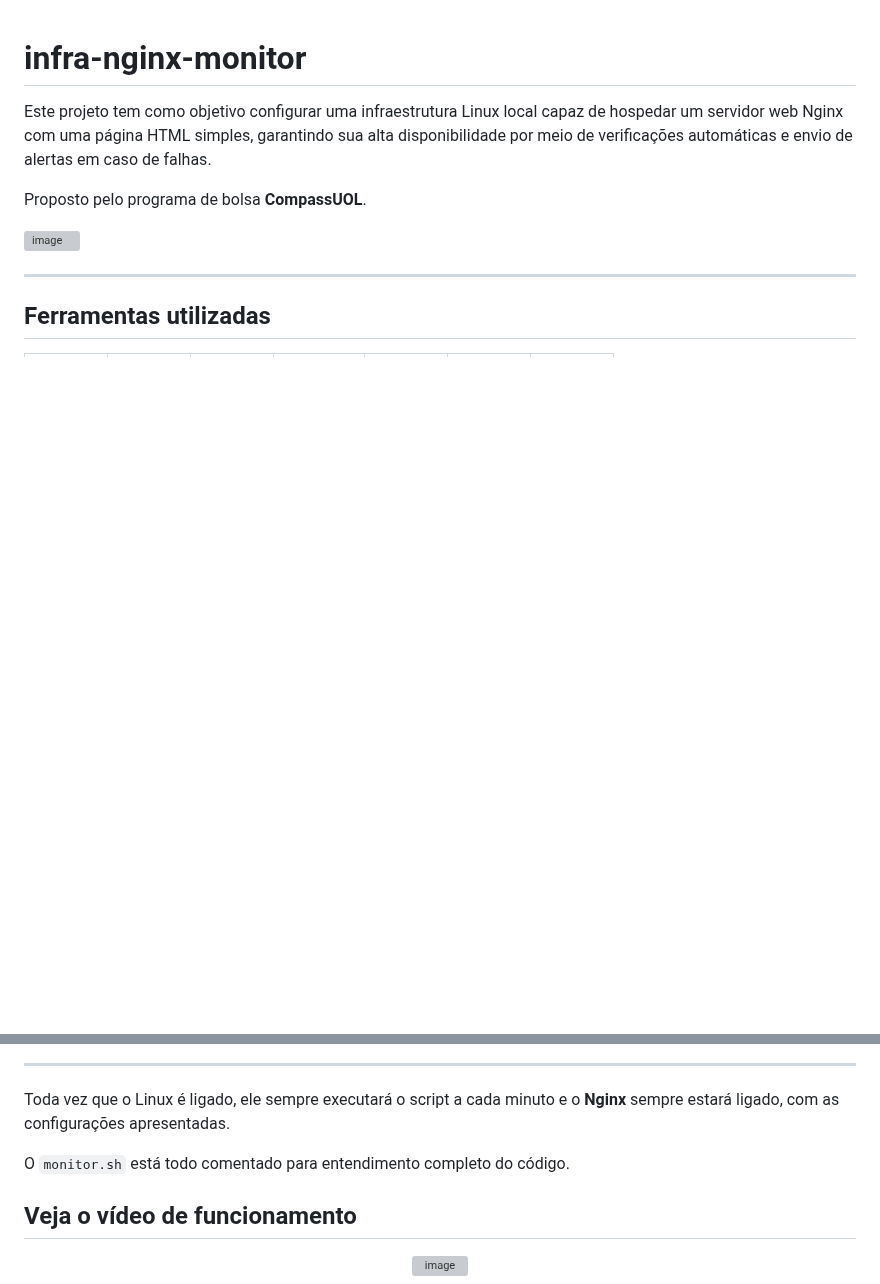
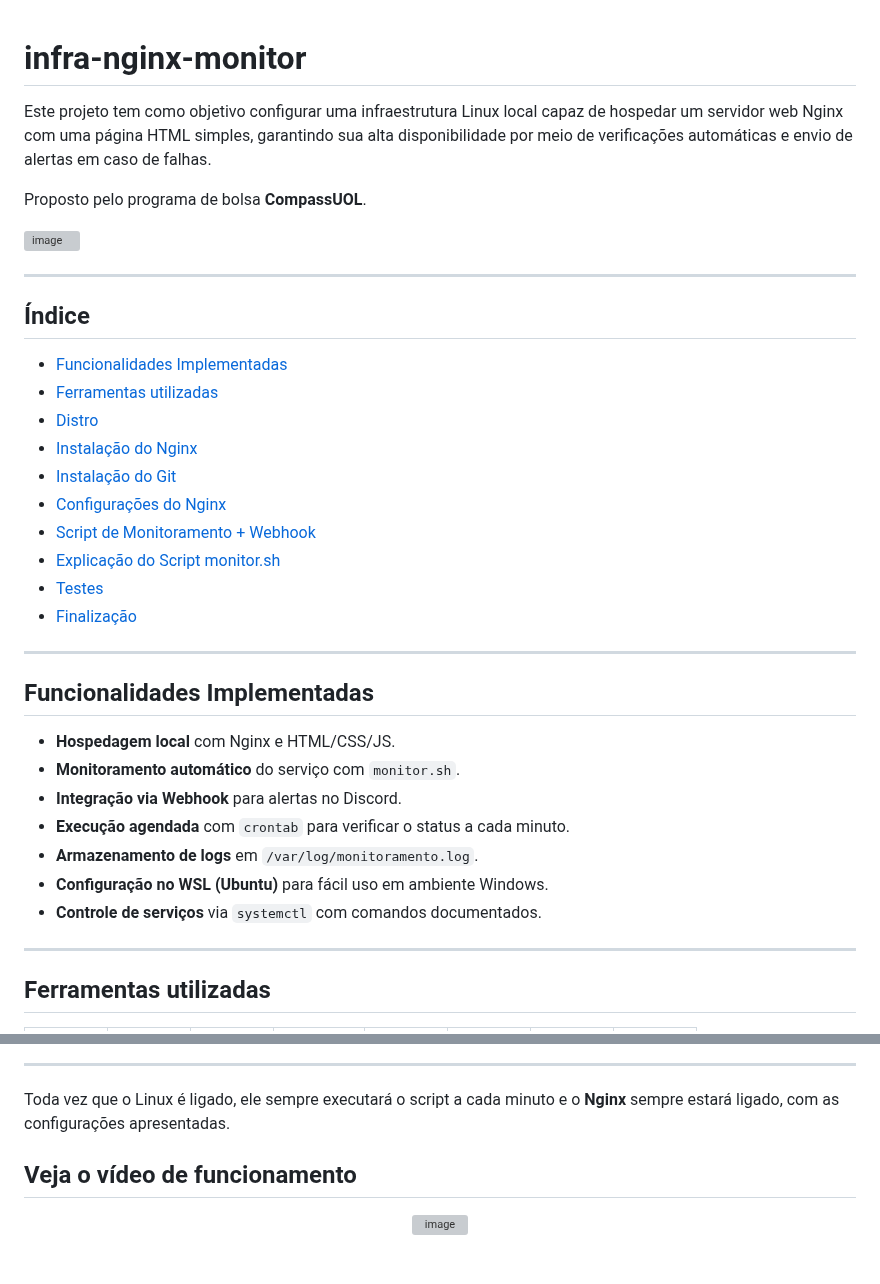
Before and after one commit to iCrowleySHR/infra-nginx-monitor, a Markdown page: README.md, 2 parts joined by grey strips. GitHub-like rendering; blank space fills up the shorter version; grey boxes are pictures that could not be loaded.

```diff
--- a/README.md
+++ b/README.md
@@ -5,6 +5,33 @@ Este projeto tem como objetivo configurar uma infraestrutura Linux local capaz d
 Proposto pelo programa de bolsa **CompassUOL**.
 
 <img width="139" height="48" alt="image" src="https://github.com/user-attachments/assets/4faaf2ea-d6c2-4e02-9507-3f4e928108aa" />
+
+---
+
+## Índice
+
+- [Funcionalidades Implementadas](#funcionalidades-implementadas)
+- [Ferramentas utilizadas](#ferramentas-utilizadas)
+- [Distro](#distro)
+- [Instalação do Nginx](#instalação-do-nginx)
+- [Instalação do Git](#instalação-do-git)
+- [Configurações do Nginx](#configurações-do-nginx)
+- [Script de Monitoramento + Webhook](#script-de-monitoramento--webhook)
+- [Explicação do Script monitor.sh](#explicação-do-script-monitorsh)
+- [Testes](#testes)
+- [Finalização](#finalização)
+
+---
+
+## Funcionalidades Implementadas
+
+- **Hospedagem local** com Nginx e HTML/CSS/JS.
+- **Monitoramento automático** do serviço com `monitor.sh`.
+- **Integração via Webhook** para alertas no Discord.
+- **Execução agendada** com `crontab` para verificar o status a cada minuto.
+- **Armazenamento de logs** em `/var/log/monitoramento.log`.
+- **Configuração no WSL (Ubuntu)** para fácil uso em ambiente Windows.
+- **Controle de serviços** via `systemctl` com comandos documentados.
 
 ---
 
@@ -373,7 +456,6 @@ Podemos usar a tabela apresentada anteriormente para controlar os serviços.
 
 Toda vez que o Linux é ligado, ele sempre executará o script a cada minuto e o **Nginx** sempre estará ligado, com as configurações apresentadas.
 
-O `monitor.sh` está todo comentado para entendimento completo do código.
 
 ## Veja o vídeo de funcionamento
 
```
Also changed, not shown: other parts of README.md (+59 -3 lines).
